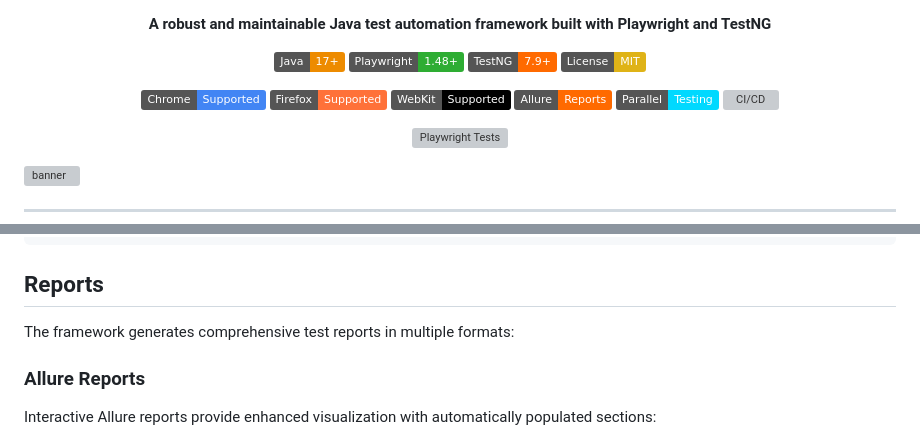
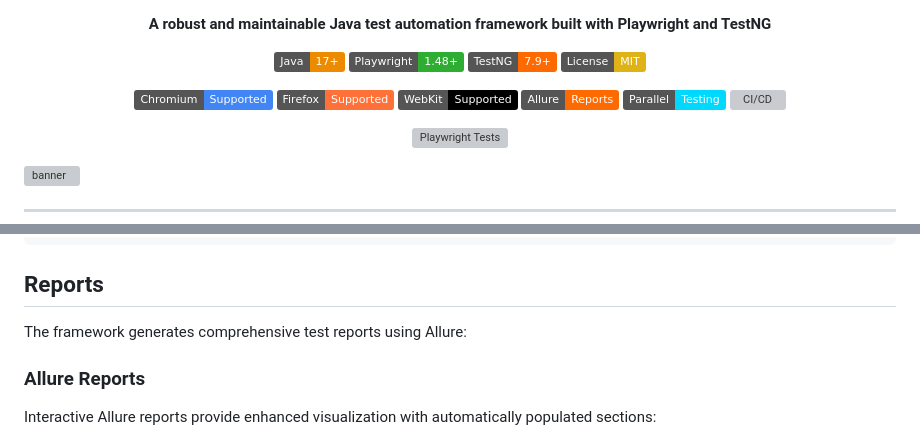
Before and after one commit to yashwant-das/playwright-java-accelerator, a Markdown page: README.md, 2 parts joined by grey strips. Rendered like a GitHub page; badges without logos; grey boxes are pictures that could not be loaded.

```diff
--- a/README.md
+++ b/README.md
@@ -12,7 +12,7 @@
   </p>
 
   <p>
-    <img src="https://img.shields.io/badge/Chrome-Supported-4285F4?logo=google-chrome&logoColor=white" alt="Chrome"/>
+    <img src="https://img.shields.io/badge/Chromium-Supported-4285F4?logo=google-chrome&logoColor=white" alt="Chromium"/>
     <img src="https://img.shields.io/badge/Firefox-Supported-FF7139?logo=firefox-browser&logoColor=white" alt="Firefox"/>
     <img src="https://img.shields.io/badge/WebKit-Supported-000000?logo=safari&logoColor=white" alt="WebKit"/>
     <img src="https://img.shields.io/badge/Allure-Reports-FF6A00?logo=allure&logoColor=white" alt="Allure"/>
@@ -508,7 +507,7 @@ mvn test -DtestExecution.threadCount=4
 
 ## Reports
 
-The framework generates comprehensive test reports in multiple formats:
+The framework generates comprehensive test reports using Allure:
 
 ### Allure Reports
 
```
Also changed, not shown: other parts of README.md (+9 -10 lines).
